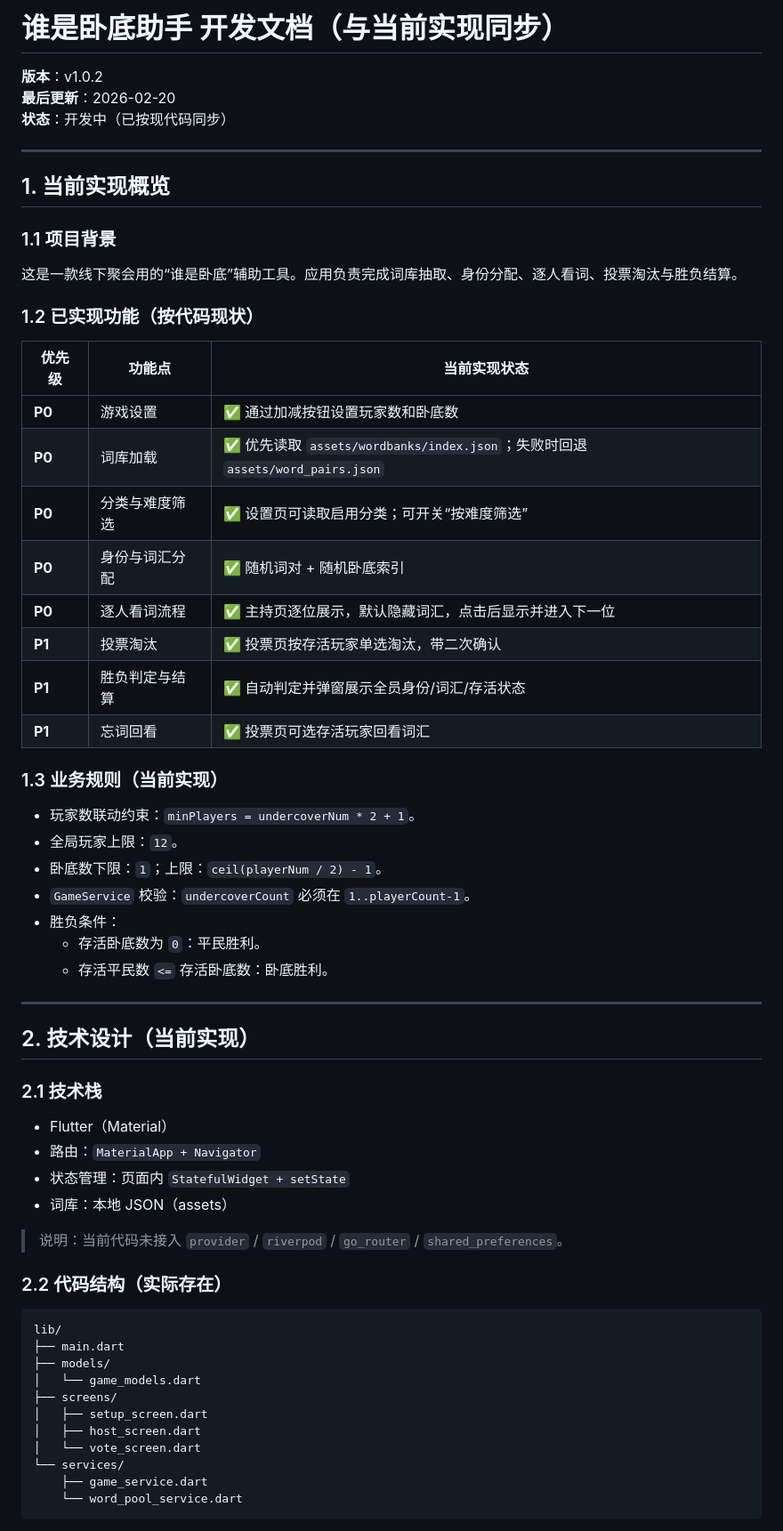
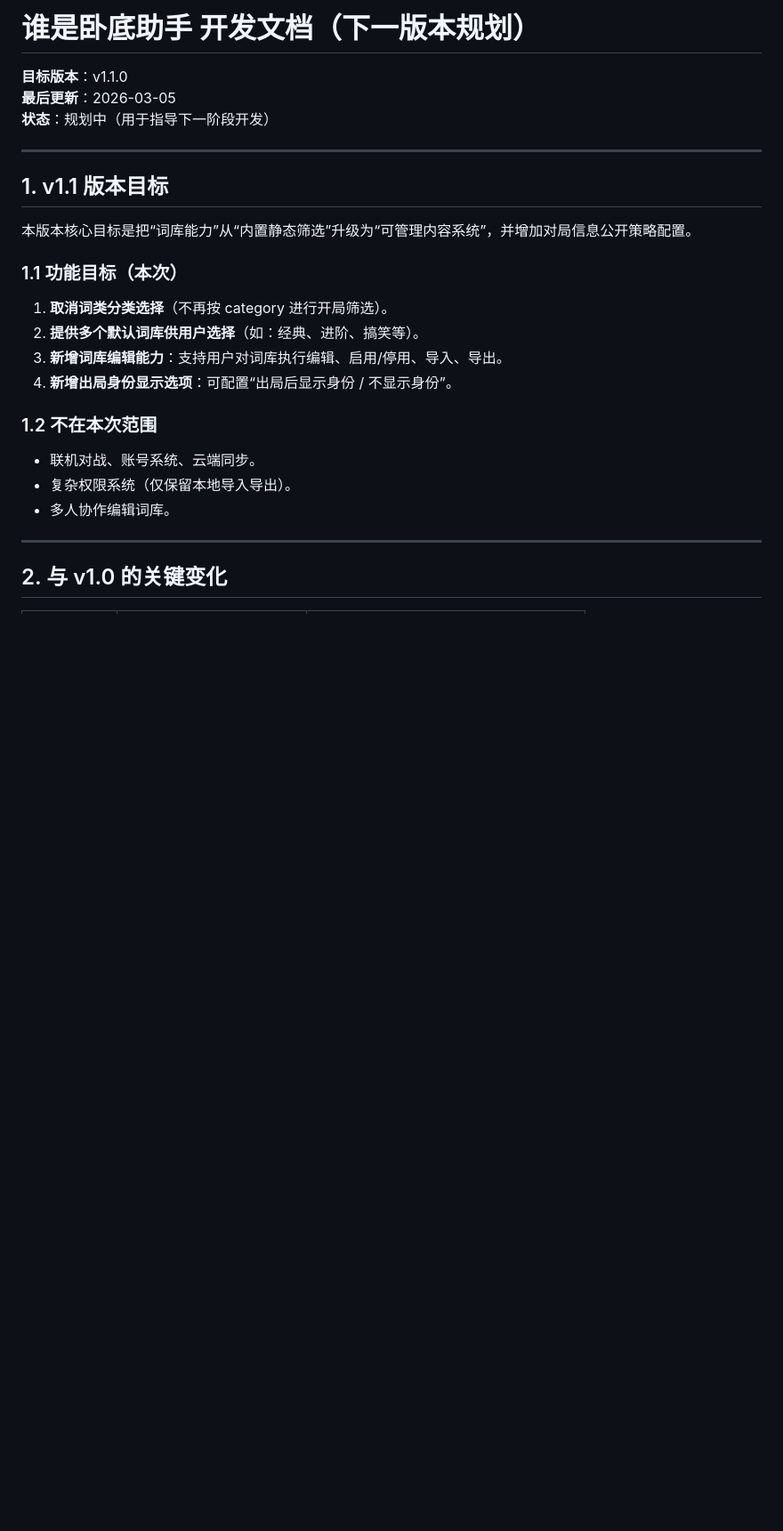
Before and after one commit to MistyDissipate/who-is-the-undercover, a Markdown page: README.md, the part around one of its changes. Shown at 89% size. GitHub-like rendering; blank space fills up the shorter version.

````diff
--- a/README.md
+++ b/README.md
@@ -1,62 +1,27 @@
-# 谁是卧底助手 开发文档（与当前实现同步）
+# 谁是卧底助手 开发文档（下一版本规划）
 
-**版本**：v1.0.2
-**最后更新**：2026-02-20
-**状态**：开发中（已按现代码同步）
+**目标版本**：v1.1.0
+**最后更新**：2026-03-05
+**状态**：规划中（用于指导下一阶段开发）
 
 ---
 
-## 1. 当前实现概览
+## 1. v1.1 版本目标
 
-### 1.1 项目背景
-这是一款线下聚会用的“谁是卧底”辅助工具。应用负责完成词库抽取、身份分配、逐人看词、投票淘汰与胜负结算。
+本版本核心目标是把“词库能力”从“内置静态筛选”升级为“可管理内容系统”，并增加对局信息公开策略配置。
 
-### 1.2 已实现功能（按代码现状）
+### 1.1 功能目标（本次）
+1. **取消词类分类选择**（不再按 category 进行开局筛选）。
+2. **提供多个默认词库供用户选择**（如：经典、进阶、搞笑等）。
+3. **新增词库编辑能力**：支持用户对词库执行编辑、启用/停用、导入、导出。
+4. **新增出局身份显示选项**：可配置“出局后显示身份 / 不显示身份”。
 
-| 优先级 | 功能点 | 当前实现状态 |
-|--------|--------|--------------|
-| **P0** | 游戏设置 | ✅ 通过加减按钮设置玩家数和卧底数 |
-| **P0** | 词库加载 | ✅ 优先读取 `assets/wordbanks/index.json`；失败时回退 `assets/word_pairs.json` |
-| **P0** | 分类与难度筛选 | ✅ 设置页可读取启用分类；可开关“按难度筛选” |
-| **P0** | 身份与词汇分配 | ✅ 随机词对 + 随机卧底索引 |
-| **P0** | 逐人看词流程 | ✅ 主持页逐位展示，默认隐藏词汇，点击后显示并进入下一位 |
-| **P1** | 投票淘汰 | ✅ 投票页按存活玩家单选淘汰，带二次确认 |
-| **P1** | 胜负判定与结算 | ✅ 自动判定并弹窗展示全员身份/词汇/存活状态 |
-| **P1** | 忘词回看 | ✅ 投票页可选存活玩家回看词汇 |
-
-### 1.3 业务规则（当前实现）
-- 玩家数联动约束：`minPlayers = undercoverNum * 2 + 1`。
-- 全局玩家上限：`12`。
-- 卧底数下限：`1`；上限：`ceil(playerNum / 2) - 1`。
-- `GameService` 校验：`undercoverCount` 必须在 `1..playerCount-1`。
-- 胜负条件：
-  - 存活卧底数为 `0`：平民胜利。
-  - 存活平民数 `<=` 存活卧底数：卧底胜利。
+### 1.2 不在本次范围
+- 联机对战、账号系统、云端同步。
+- 复杂权限系统（仅保留本地导入导出）。
+- 多人协作编辑词库。
 
 ---
 
-## 2. 技术设计（当前实现）
+## 2. 与 v1.0 的关键变化
 
-### 2.1 技术栈
-- Flutter（Material）
-- 路由：`MaterialApp + Navigator`
-- 状态管理：页面内 `StatefulWidget + setState`
-- 词库：本地 JSON（assets）
-
-> 说明：当前代码未接入 `provider` / `riverpod` / `go_router` / `shared_preferences`。
-
-### 2.2 代码结构（实际存在）
-```text
-lib/
-├── main.dart
-├── models/
-│   └── game_models.dart
-├── screens/
-│   ├── setup_screen.dart
-│   ├── host_screen.dart
-│   └── vote_screen.dart
-└── services/
-    ├── game_service.dart
-    └── word_pool_service.dart
-```
-
````
Also changed, not shown: other parts of README.md (+134 -89 lines).
